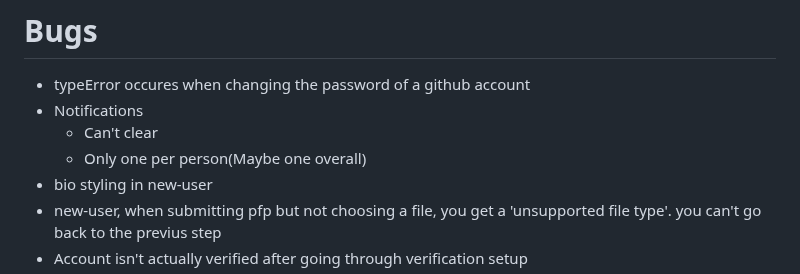
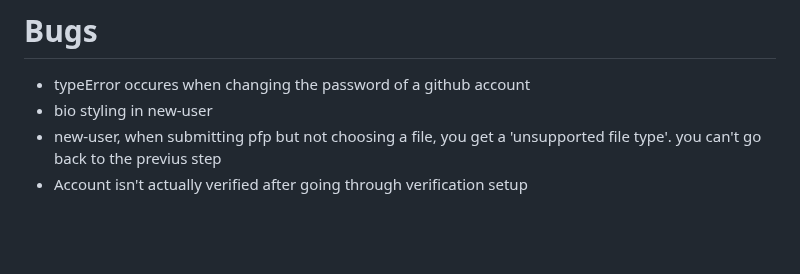
Before and after one commit to hihihioli/twidilers, a Markdown page: readme.md, the part around the change. Drawn GitHub-style; blank space fills up the shorter version.

Commit message:
COMMIT_EDITMSG

```diff
--- a/readme.md
+++ b/readme.md
@@ -12,9 +12,6 @@ Want to learn more about one of the dependencies we use? Look no further!
 
 # Bugs
 * typeError occures when changing the password of a github account
-* Notifications
-    * Can't clear
-    * Only one per person(Maybe one overall)
 * bio styling in new-user
 * new-user, when submitting pfp but not choosing a file, you get a 'unsupported file type'. you can't go back to the previus step
 * Account isn't actually verified after going through verification setup
```
